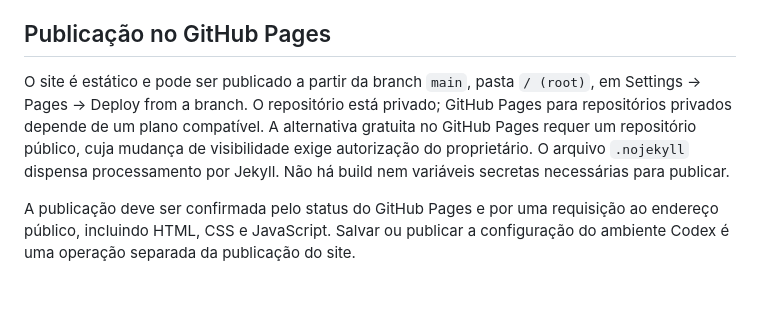
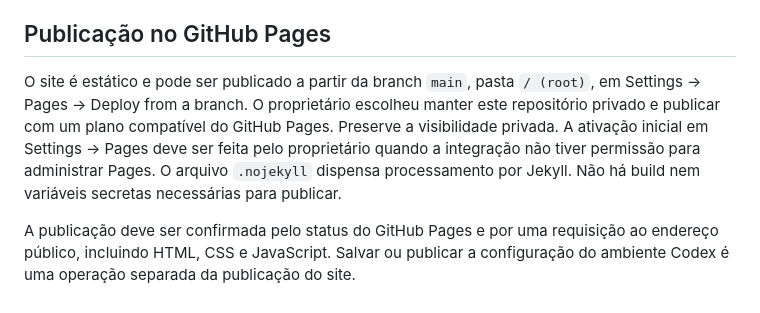
Before and after one commit to wchvs2-ship-it/WSstudio.html, a Markdown page: README.md, the part around the change. GitHub-like rendering.

Commit message:
Registra publicação com repositório privado

```diff
--- a/README.md
+++ b/README.md
@@ -64,6 +64,6 @@ Os links de contato aparecem no rodapé. WhatsApp e e-mail também recebem o res
 
 ## Publicação no GitHub Pages
 
-O site é estático e pode ser publicado a partir da branch `main`, pasta `/ (root)`, em Settings → Pages → Deploy from a branch. O repositório está privado; GitHub Pages para repositórios privados depende de um plano compatível. A alternativa gratuita no GitHub Pages requer um repositório público, cuja mudança de visibilidade exige autorização do proprietário. O arquivo `.nojekyll` dispensa processamento por Jekyll. Não há build nem variáveis secretas necessárias para publicar.
+O site é estático e pode ser publicado a partir da branch `main`, pasta `/ (root)`, em Settings → Pages → Deploy from a branch. O proprietário escolheu manter este repositório privado e publicar com um plano compatível do GitHub Pages. Preserve a visibilidade privada. A ativação inicial em Settings → Pages deve ser feita pelo proprietário quando a integração não tiver permissão para administrar Pages. O arquivo `.nojekyll` dispensa processamento por Jekyll. Não há build nem variáveis secretas necessárias para publicar.
 
 A publicação deve ser confirmada pelo status do GitHub Pages e por uma requisição ao endereço público, incluindo HTML, CSS e JavaScript. Salvar ou publicar a configuração do ambiente Codex é uma operação separada da publicação do site.
```
